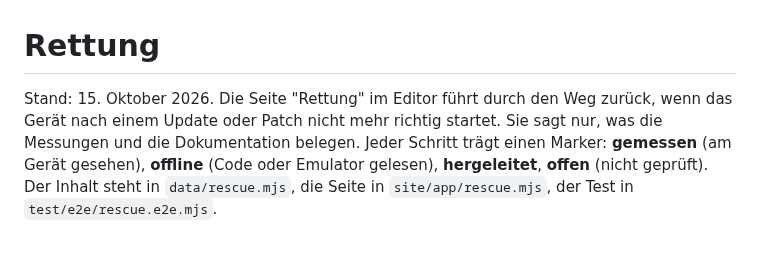
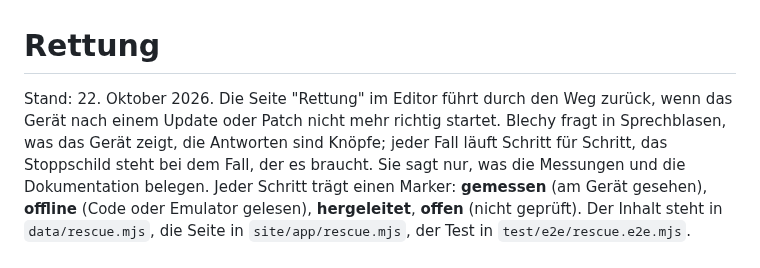
Before and after one commit to KuhlerBuhler/kuhlers-gelumpe, a Markdown page: docs/rettung.md, the part around the change. Rendered like a GitHub page; blank space fills up the shorter version.

```diff
--- a/docs/rettung.md
+++ b/docs/rettung.md
@@ -1,7 +1,9 @@
 # Rettung
 
-Stand: 15. Oktober 2026. Die Seite "Rettung" im Editor führt durch den Weg zurück, wenn das
-Gerät nach einem Update oder Patch nicht mehr richtig startet. Sie sagt nur, was die Messungen und
+Stand: 22. Oktober 2026. Die Seite "Rettung" im Editor führt durch den Weg zurück, wenn das
+Gerät nach einem Update oder Patch nicht mehr richtig startet. Blechy fragt in Sprechblasen, was das
+Gerät zeigt, die Antworten sind Knöpfe; jeder Fall läuft Schritt für Schritt, das Stoppschild steht
+bei dem Fall, der es braucht. Sie sagt nur, was die Messungen und
 die Dokumentation belegen. Jeder Schritt trägt einen Marker: **gemessen** (am Gerät gesehen),
 **offline** (Code oder Emulator gelesen), **hergeleitet**, **offen** (nicht geprüft). Der Inhalt steht
 in `data/rescue.mjs`, die Seite in `site/app/rescue.mjs`, der Test in `test/e2e/rescue.e2e.mjs`.
```
Also changed, not shown: site/img/blechy/angry.png (added), site/img/blechy/happy.png (added), site/img/blechy/idle.png (added), site/img/blechy/sad.png (added), site/img/blechy/wave.png (added), 4 other files.
